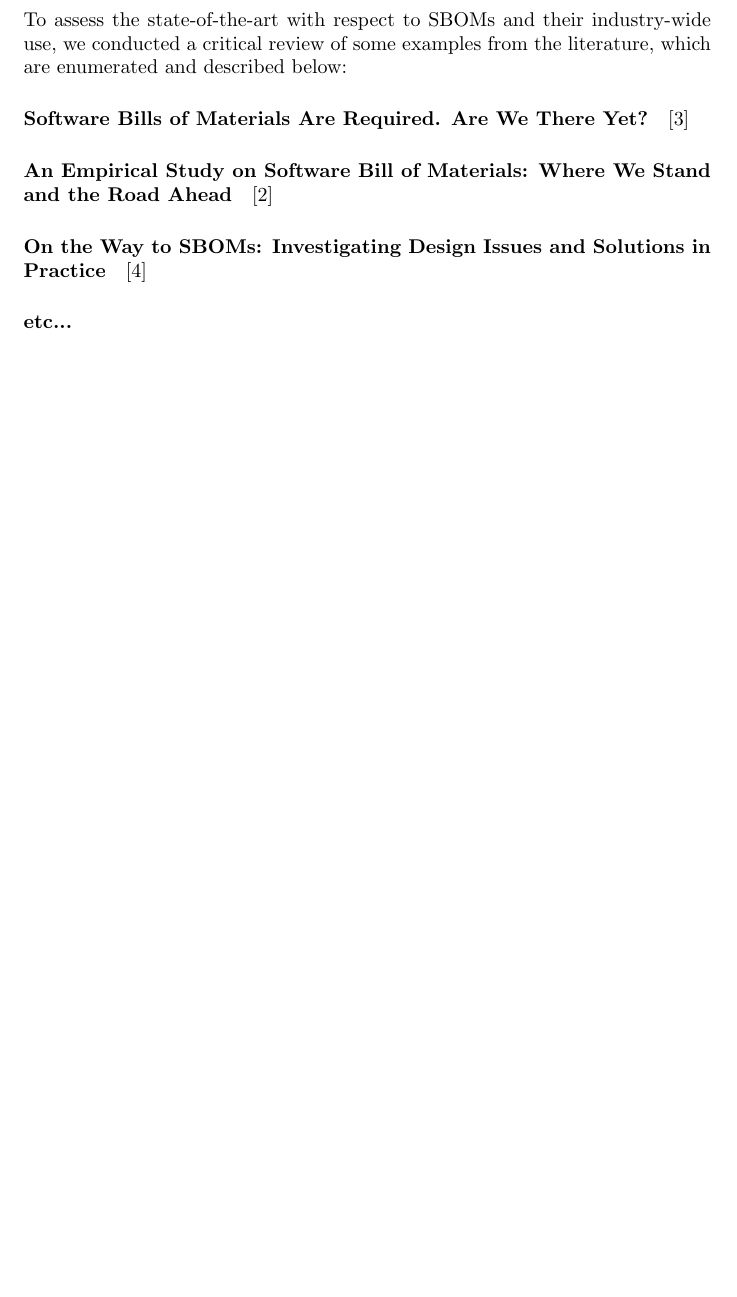
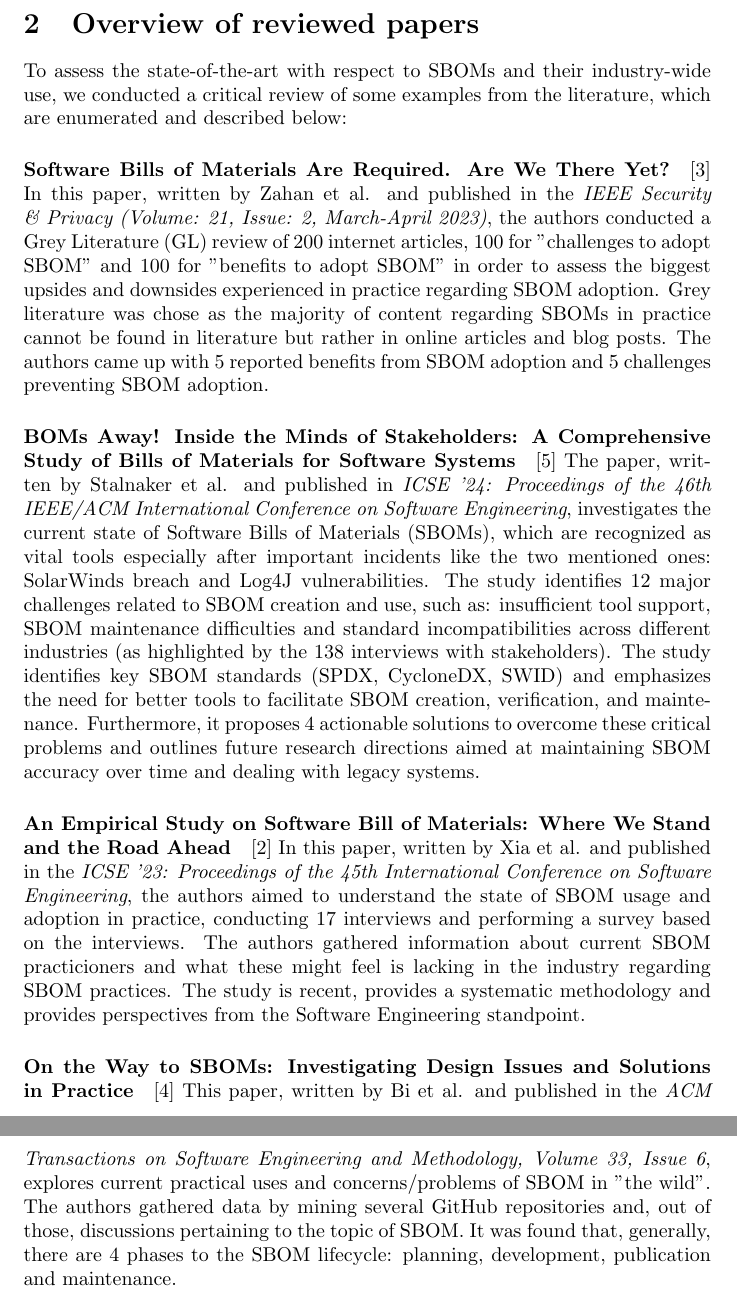
Before and after one commit to Naapperas/uleiden-sss, a LaTeX problem sheet (assignments/1/report.tex, which reads assignments/1/overview.tex): part of page 5 of 9 before the commit and two parts of pages 5 and 6 of 10 after it, the two joined at a grey line, cut at the place of the change, the shorter picture padded with empty space. Compiled offline with pdfLaTeX.

Commit message:
Added overview of reviewed papers, wrote some more boilerplate

```diff
--- a/assignments/1/overview.tex
+++ b/assignments/1/overview.tex
@@ -2,7 +2,13 @@
 
 To assess the state-of-the-art with respect to SBOMs and their industry-wide use, we conducted a critical review of some examples from the literature, which are enumerated and described below:
 
-\paragraph{Software Bills of Materials Are Required. Are We There Yet?} \cite{article:sbom-required}
-\paragraph{An Empirical Study on Software Bill of Materials: Where We Stand and the Road Ahead} \cite{article:sbom-study}
-\paragraph{On the Way to SBOMs: Investigating Design Issues and Solutions in Practice} \cite{article:sboms-issues-solutions}
-\paragraph{etc...}
+\paragraph{Software Bills of Materials Are Required. Are We There Yet?} \cite{article:sbom-required} In this paper, written by Zahan et al. and published in the \emph{IEEE Security \& Privacy (Volume: 21, Issue: 2, March-April 2023)}, the authors conducted a Grey Literature (GL) review of 200 internet articles, 100 for "challenges to adopt SBOM” and 100 for "benefits to adopt SBOM” in order to assess the biggest upsides and downsides experienced in practice regarding SBOM adoption. Grey literature was chose as the majority of content regarding SBOMs in practice cannot be found in literature but rather in online articles and blog posts. The authors came up with 5 reported benefits from SBOM adoption and 5 challenges preventing SBOM adoption.
+
+\paragraph{BOMs Away! Inside the Minds of Stakeholders: A Comprehensive Study of Bills of Materials for Software Systems} \cite{article:software-bom} The paper, written by Stalnaker et al. and published in \emph{ICSE '24: Proceedings of the 46th IEEE/ACM International Conference on Software Engineering}, investigates the current state of Software Bills of Materials (SBOMs), which are recognized as vital tools especially after important incidents like the two mentioned ones: SolarWinds breach and Log4J vulnerabilities. The study identifies 12 major challenges related to SBOM creation and use, such as: insufficient tool support, SBOM maintenance difficulties and standard incompatibilities across different industries (as highlighted by the 138 interviews with stakeholders).
+The study identifies key SBOM standards (SPDX, CycloneDX, SWID) and emphasizes the need for better tools to facilitate SBOM creation, verification, and maintenance. Furthermore, it proposes 4 actionable solutions to overcome these critical problems and outlines future research directions aimed at maintaining SBOM accuracy over time and dealing with legacy systems.
+
+\paragraph{An Empirical Study on Software Bill of Materials: Where We Stand and the Road Ahead} \cite{article:sbom-study} In this paper, written by Xia et al. and published in the \emph{ICSE '23: Proceedings of the 45th International Conference on Software Engineering}, the authors aimed to understand the state of SBOM usage and adoption in practice, conducting 17 interviews and performing a survey based on the interviews. The authors gathered information about current SBOM practicioners and what these might feel is lacking in the industry regarding SBOM practices. The study is recent, provides a systematic methodology and provides perspectives from the Software Engineering standpoint.
+
+\paragraph{On the Way to SBOMs: Investigating Design Issues and Solutions in Practice} \cite{article:sboms-issues-solutions} This paper, written by Bi et al. and published in the \emph{ACM Transactions on Software Engineering and Methodology, Volume 33, Issue 6}, explores current practical uses and concerns/problems of SBOM in "the wild". The authors gathered data by mining several GitHub repositories and, out of those, discussions pertaining to the topic of SBOM. It was found that, generally, there are 4 phases to the SBOM lifecycle: planning, development, publication and maintenance.
+
+%% TODO: add/remove papers
```
Also changed, not shown: assignments/1/introduction.tex (+1 -1 lines), assignments/1/metrics.tex (+6 -0 lines), assignments/1/report.pdf.
